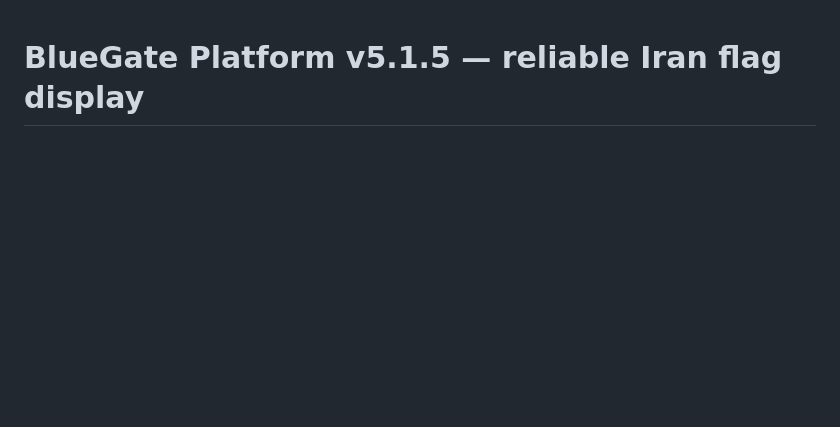
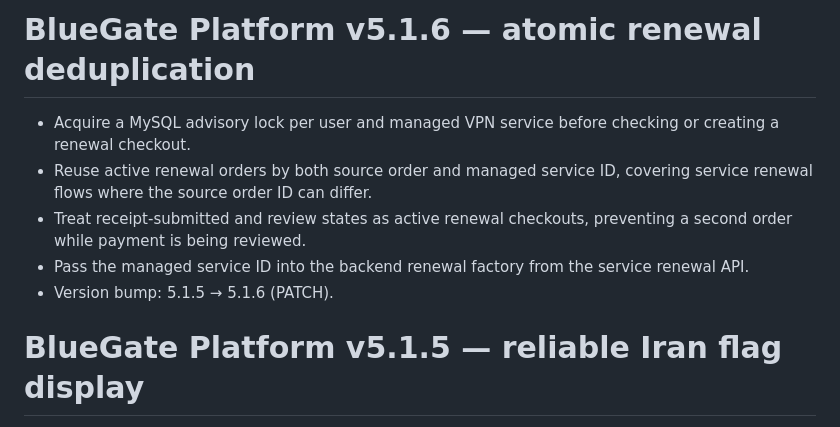
Before and after one commit to paliparsa/BlueGate-Platform, a Markdown page: CHANGELOG.md, the part around the change. Drawn GitHub-style; blank space fills up the shorter version.

Commit message:
Document atomic renewal deduplication in 5.1.6

```diff
--- a/CHANGELOG.md
+++ b/CHANGELOG.md
@@ -1,3 +1,11 @@
+# BlueGate Platform v5.1.6 — atomic renewal deduplication
+
+- Acquire a MySQL advisory lock per user and managed VPN service before checking or creating a renewal checkout.
+- Reuse active renewal orders by both source order and managed service ID, covering service renewal flows where the source order ID can differ.
+- Treat receipt-submitted and review states as active renewal checkouts, preventing a second order while payment is being reviewed.
+- Pass the managed service ID into the backend renewal factory from the service renewal API.
+- Version bump: 5.1.5 → 5.1.6 (PATCH).
+
 # BlueGate Platform v5.1.5 — reliable Iran flag display
 
 - Use the requested Toss Face Lion and Sun SVG for Persian language toggles on web and Mini App.
```
